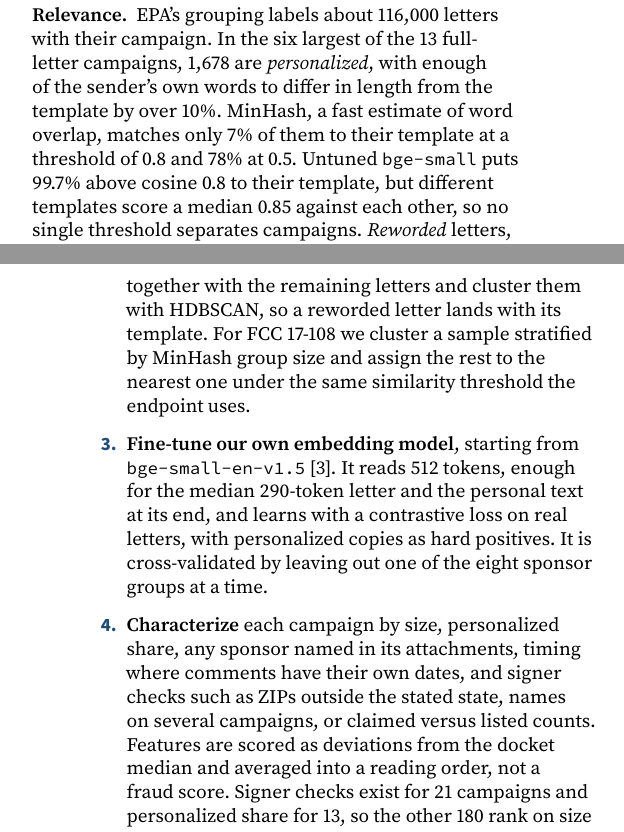
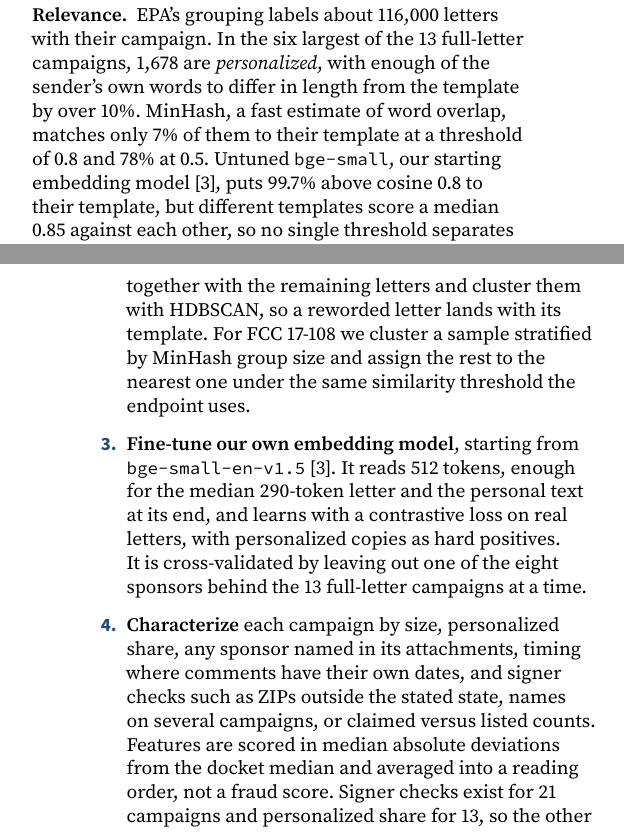
Before and after one commit to aidaneichman/ac215_Quorum, a LaTeX document (milestone1.tex): two parts of the columns of pages 1 and 2 of 3, joined at a grey line, cut so that both start at the same text. Compiled offline with pdfLaTeX.

Commit message:
Final sentence fixes: fold wording, MAD scale, model name, provision sample, Gemini box

```diff
--- a/milestone1.tex
+++ b/milestone1.tex
@@ -34,7 +34,7 @@
 \setlength{\parindent}{0pt}
 \pagestyle{fancy}\fancyhf{}\renewcommand{\headrulewidth}{0pt}
 \cfoot{\footnotesize\color{meta}Undersigned \textperiodcentered{} MS1 \textperiodcentered{} \thepage\ of \pageref*{LastPage}}
-\hyphenation{HDBSCAN MinHash overlap representatives}
+\hyphenation{HDBSCAN MinHash overlap representatives individual}
 \raggedbottom
 \emergencystretch=2em
 \widowpenalty=10000 \clubpenalty=10000 \hyphenpenalty=300
@@ -113,7 +113,7 @@ individual comment as fake.
   \item \lead{Relevance} EPA's grouping labels about 116{,}000 letters with their campaign. In the six largest of the 13 full-letter campaigns,
         1{,}678 are \emph{personalized}, with enough of the sender's own words to differ in length from
         the template by over 10\%. MinHash, a fast estimate of word overlap, matches only 7\% of them to their template at a
-        threshold of 0.8 and 78\% at 0.5. Untuned \texttt{bge-small} puts 99.7\% above cosine 0.8 to their
+        threshold of 0.8 and 78\% at 0.5. Untuned \texttt{bge-small}, our starting embedding model [3], puts 99.7\% above cosine 0.8 to their
         template, but different templates score a median 0.85 against each other, so no single threshold separates campaigns. \emph{Reworded} letters, which we will generate with an LLM, are a
         separate stress test.
   \item \lead{Data quality concerns} One API call per record means 11.4 hours per key for the
@@ -140,11 +140,11 @@ the rest, as Appendix B shows.
         under the same similarity threshold the endpoint uses.
   \item \textbf{Fine-tune our own embedding model}, starting from \texttt{bge-small-en-v1.5} [3]. It
         reads 512 tokens, enough for the median 290-token letter and the personal text at its end, and learns with
-        a contrastive loss on real letters, with personalized copies as hard positives. It is
-        cross-validated by leaving out one of the eight sponsor groups at a time.
+        a contrastive loss on real letters, with personalized copies as hard positives. It is cross-validated by leaving out one of the eight sponsors behind the 13 full-letter
+        campaigns at a time.
   \item \textbf{Characterize} each campaign by size, personalized share, any sponsor named in its
         attachments, timing where comments have their own dates, and signer checks such as ZIPs outside
-        the stated state, names on several campaigns, or claimed versus listed counts. Features are scored as deviations from the docket median and averaged into a reading
+        the stated state, names on several campaigns, or claimed versus listed counts. Features are scored in median absolute deviations from the docket median and averaged into a reading
         order, not a fraud score.
         Signer checks exist for 21 campaigns and personalized share for 13, so the other 180 rank on size and sponsor status. The baseline ranks by copy count.
   \item \textbf{Link} each campaign to the rule sections it argues about, trying BM25 first, then
```
Also changed, not shown: docs/architecture.png, docs/architecture_crop.png, milestone1.tex (4 more changed lines), 1 other file.
